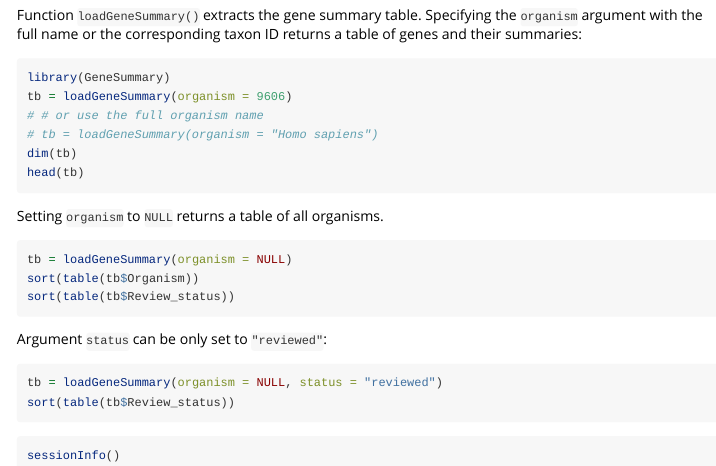
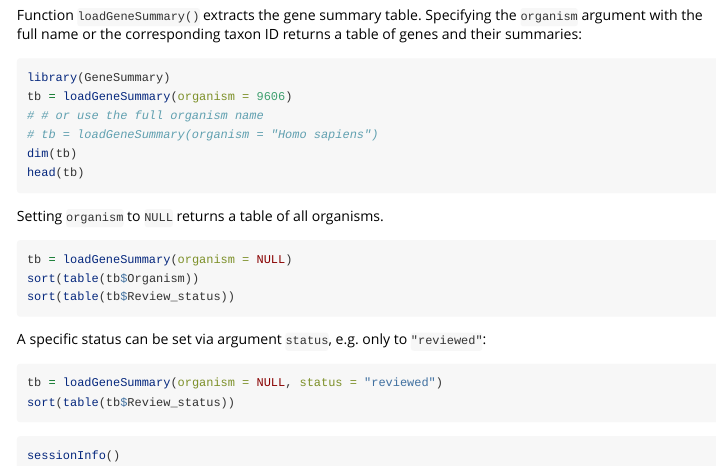
Before and after one commit to CO-DKFZ/GeneSummary, an R Markdown document (vignettes/GeneSummary.Rmd): the page in a window 1100 px wide, from 1210 px down. Rendered offline with R 4.5, knitr and Pandoc, with nearby package versions; the code chunks are not run, so their results and figures are left out.

Commit message:
update according to bioc review

````diff
--- a/vignettes/GeneSummary.Rmd
+++ b/vignettes/GeneSummary.Rmd
@@ -88,7 +88,7 @@ sort(table(tb$Organism))
 sort(table(tb$Review_status))
 ```
 
-Argument `status` can be only set to `"reviewed"`:
+A specific status can be set via argument `status`, e.g. only to `"reviewed"`:
 
 ```{r}
 tb = loadGeneSummary(organism = NULL, status = "reviewed")
````
Also changed, not shown: R/loadGeneSummary.R (renamed from R/gene_summary.R), README.md, 2 other files.
